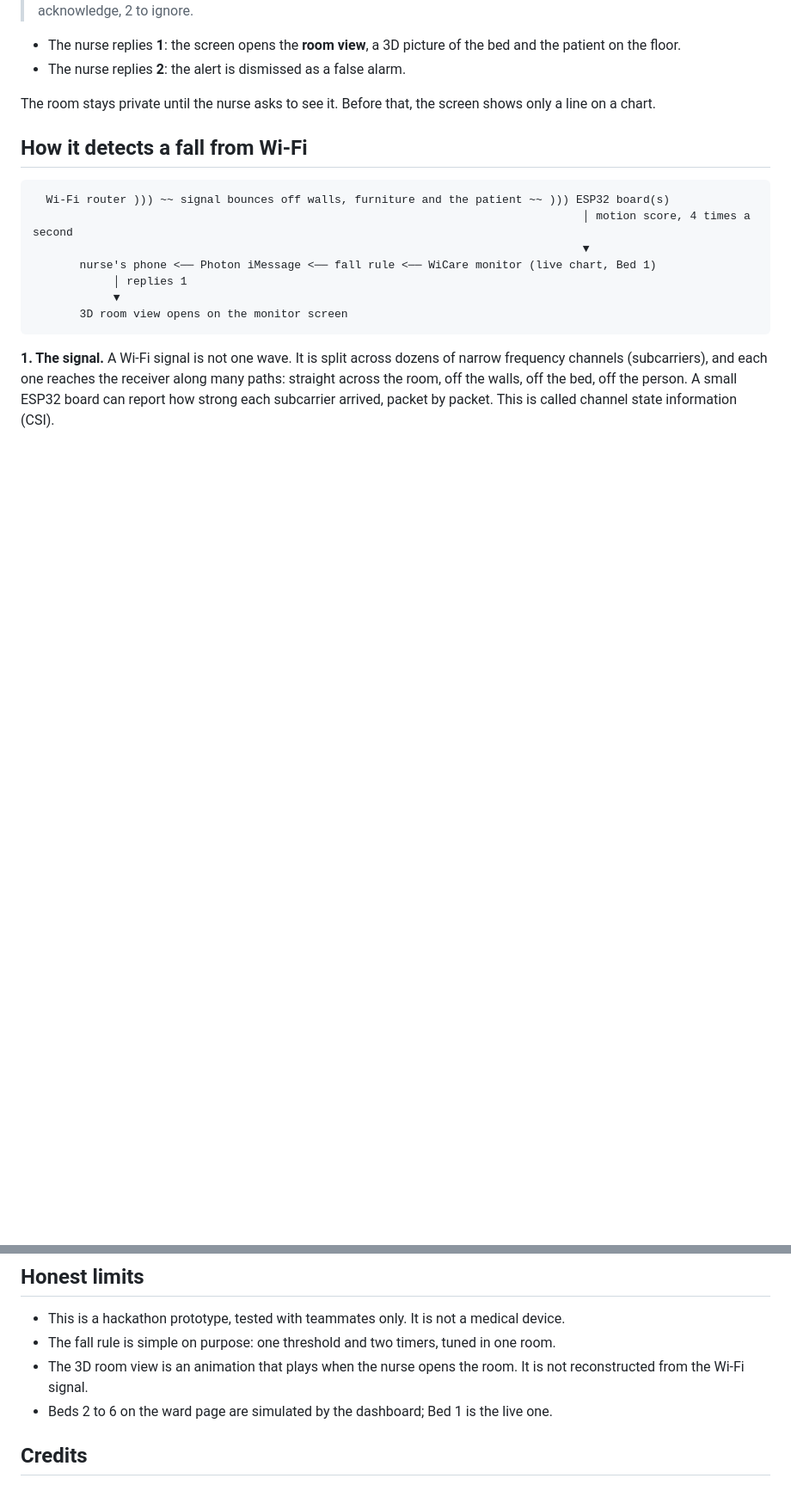
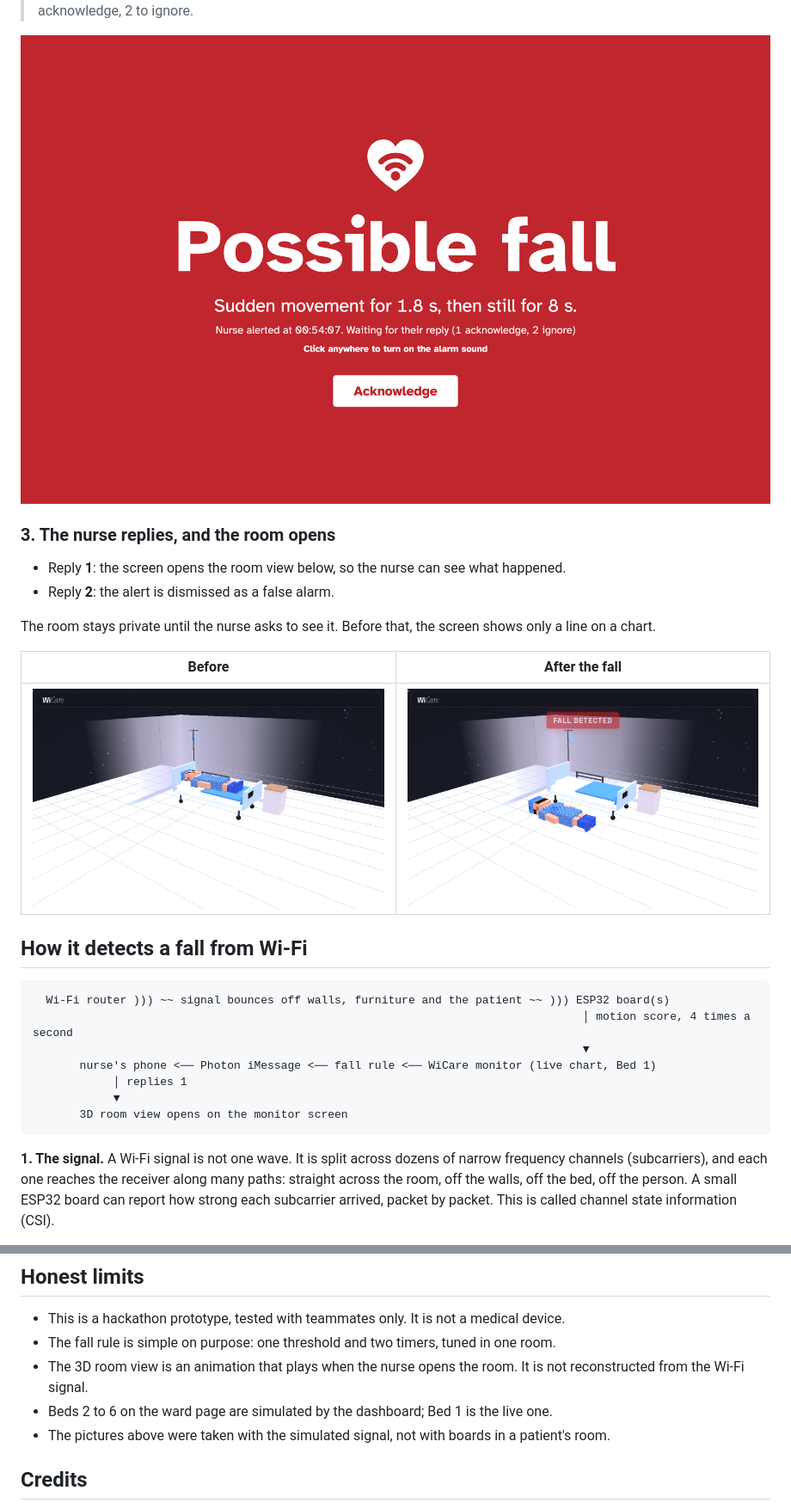
Before and after one commit to NullPranaya/WiCare, a Markdown page: README.md, 2 parts joined by grey strips. Shown at 86% size. Drawn GitHub-style; pictures changed too: docs/images/alarm.png (added), docs/images/room-bed.png (added), docs/images/room-fall.png (added); blank space fills up the shorter version.

Commit message:
README: lead with Wi-Fi sensing, add screenshots of the monitor, the alarm and the room view

```diff
--- a/README.md
+++ b/README.md
@@ -25,9 +37,17 @@ sound a siren. It **texts the nurse over iMessage** (through [Photon](https://ph
 > Reply 1 to acknowledge, 2 to ignore.
 
-- The nurse replies **1**: the screen opens the **room view**, a 3D picture of the bed and the patient on the floor.
-- The nurse replies **2**: the alert is dismissed as a false alarm.
+<img src="docs/images/alarm.png" alt="WiCare alarm screen: Possible fall. Sudden movement for 1.8 s, then still for 8 s. Nurse alerted, waiting for their reply" width="900">
+
+### 3. The nurse replies, and the room opens
+
+- Reply **1**: the screen opens the room view below, so the nurse can see what happened.
+- Reply **2**: the alert is dismissed as a false alarm.
 
 The room stays private until the nurse asks to see it. Before that, the screen shows only a line on a chart.
+
+| Before | After the fall |
+|---|---|
+| <img src="docs/images/room-bed.png" alt="Room view: the patient lying in a hospital bed" width="440"> | <img src="docs/images/room-fall.png" alt="Room view: the patient on the floor beside the bed, FALL DETECTED" width="440"> |
 
 ## How it detects a fall from Wi-Fi
 
@@ -127,6 +147,7 @@ backend/ ml/ monitoring/ photon/ sensors/ investigation/ sim/ evaluation/ models
 - The 3D room view is an animation that plays when the nurse opens the room. It is not reconstructed from the
   Wi-Fi signal.
 - Beds 2 to 6 on the ward page are simulated by the dashboard; Bed 1 is the live one.
+- The pictures above were taken with the simulated signal, not with boards in a patient's room.
 
 ## Credits
 
```
Also changed, not shown: other parts of README.md (+21 -9 lines), docs/images/monitor.png (added).
